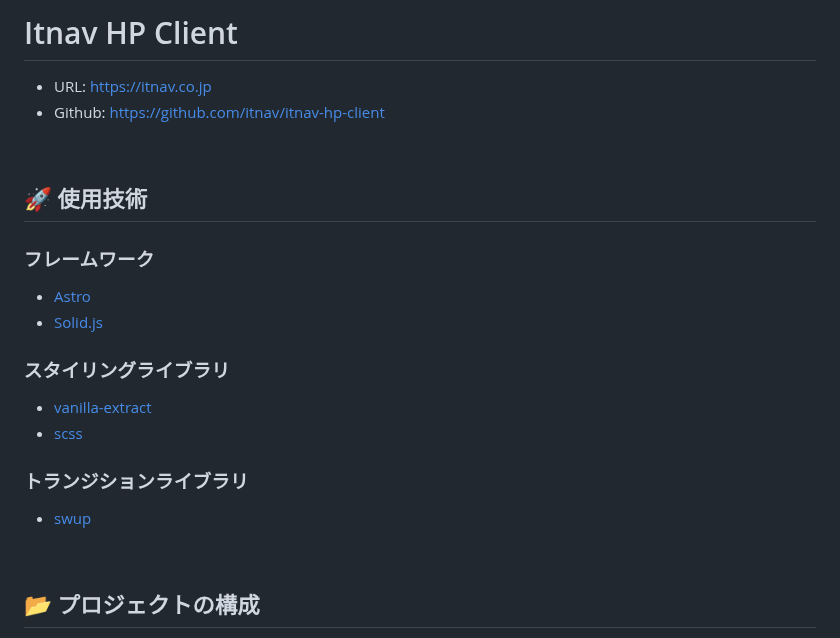
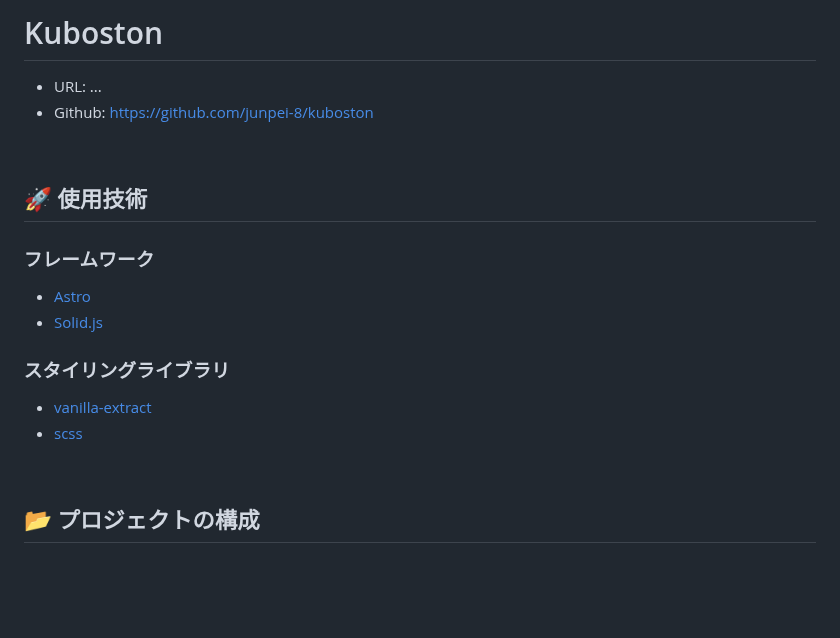
Before and after one commit to junpei-8/kuboston, a Markdown page: README.md, the part around the change. Drawn GitHub-style; blank space fills up the shorter version.

Commit message:
update: README.md の更新

```diff
--- a/README.md
+++ b/README.md
@@ -1,7 +1,7 @@
-# Itnav HP Client
+# Kuboston
 
-- URL: https://itnav.co.jp
-- Github: https://github.com/itnav/itnav-hp-client
+- URL: ...
+- Github: https://github.com/junpei-8/kuboston
 
 <br>
 
@@ -16,10 +16,6 @@
 
 - [vanilla-extract](https://vanilla-extract.style/)
 - [scss](https://sass-lang.com)
-
-### トランジションライブラリ
-
-- [swup](https://swup.js.org)
 
 <br>
 
```
